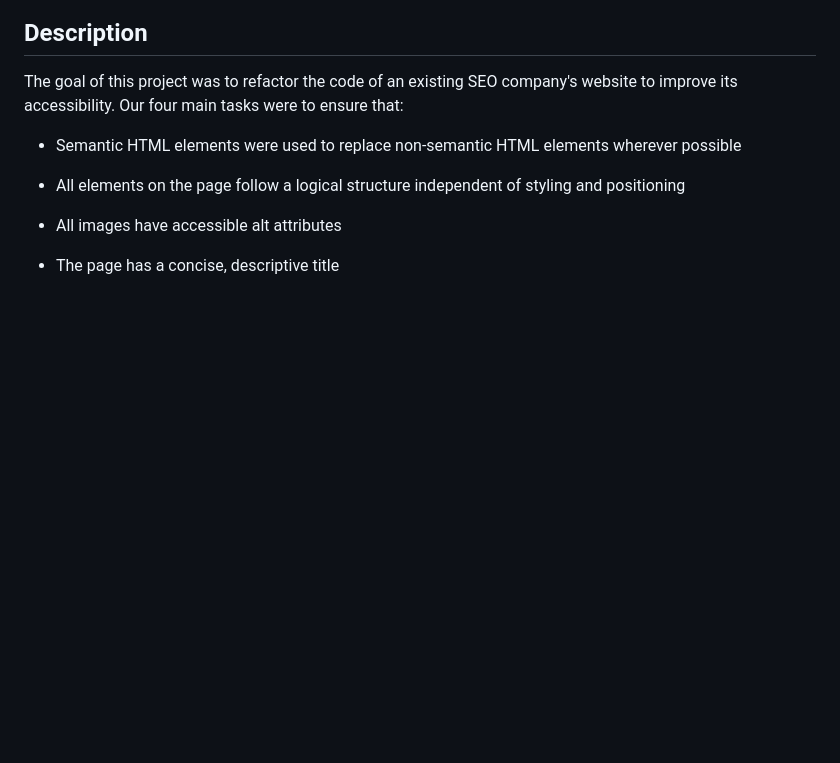
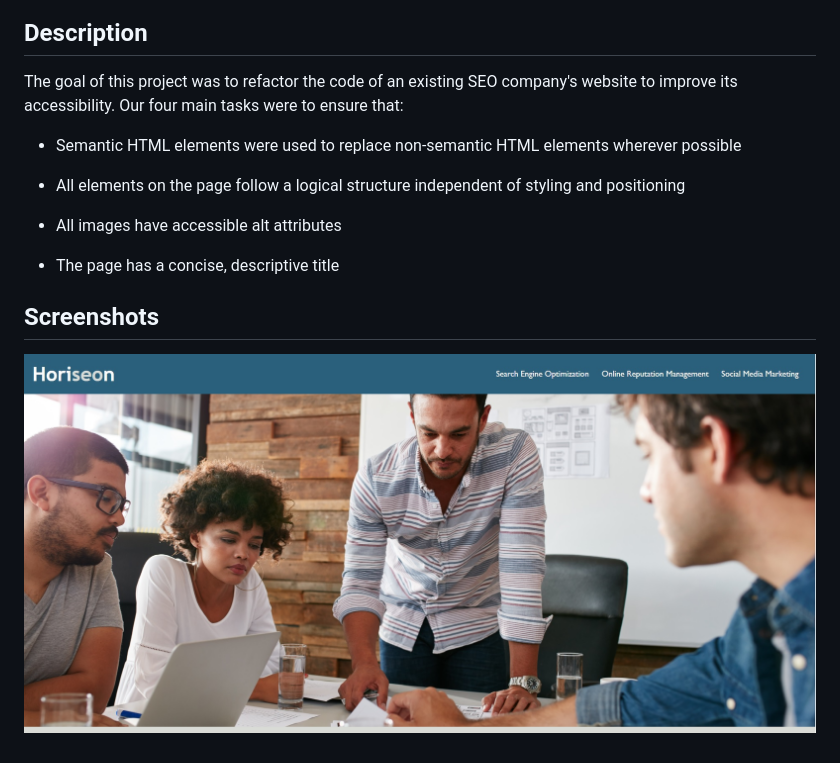
Before and after one commit to shabobble/Week-1-Homework, a Markdown page: README.md, the part around the change. Drawn GitHub-style; pictures changed too: assets/images/top.jpg (added); blank space fills up the shorter version.

Commit message:
added screenshots to readme

```diff
--- a/README.md
+++ b/README.md
@@ -13,3 +13,7 @@ The goal of this project was to refactor the code of an existing SEO company's w
 * All images have accessible alt attributes
 
 * The page has a concise, descriptive title
+
+## Screenshots
+
+![Top of page](/assets/images/top.jpg)
```
